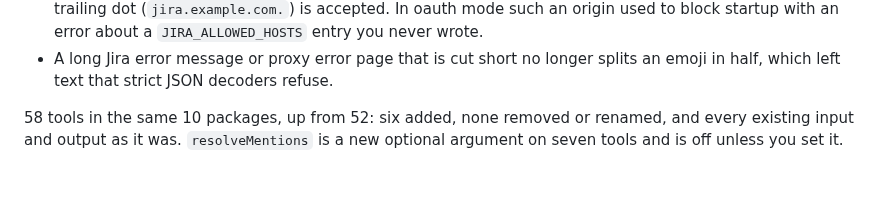
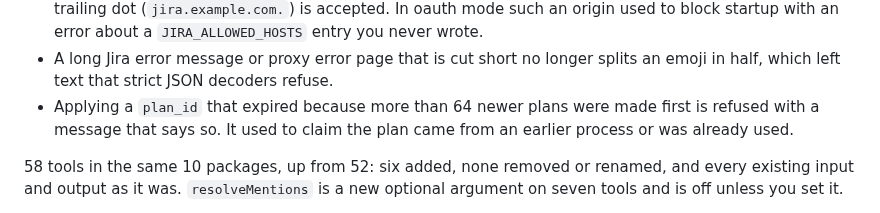
Before and after one commit to IvanBBaev/jira-mcp, a Markdown page: CHANGELOG.md, the part around the change. GitHub-like rendering; blank space fills up the shorter version.

Commit message:
docs(changelog): note the evicted plan_id refusal (CC-1000)

```diff
--- a/CHANGELOG.md
+++ b/CHANGELOG.md
@@ -308,6 +308,9 @@ env var names — not internal refactors.
   startup with an error about a `JIRA_ALLOWED_HOSTS` entry you never wrote.
 - A long Jira error message or proxy error page that is cut short no longer
   splits an emoji in half, which left text that strict JSON decoders refuse.
+- Applying a `plan_id` that expired because more than 64 newer plans were made
+  first is refused with a message that says so. It used to claim the plan came
+  from an earlier process or was already used.
 
 58 tools in the same 10 packages, up from 52: six added, none removed or
 renamed, and every existing input and output as it was. `resolveMentions` is a
```
